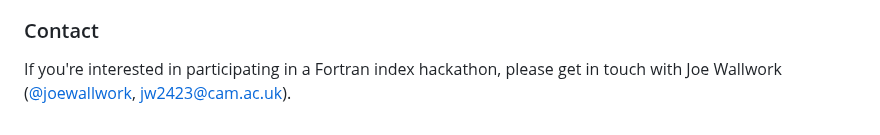
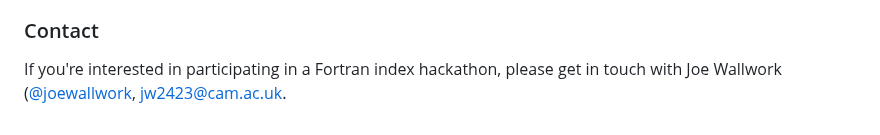
Before and after one commit to fortran-index/fortran-index, a Markdown page: README.md, the part around the change. GitHub-like rendering.

```diff
--- a/README.md
+++ b/README.md
@@ -56,7 +56,7 @@ Fortran index is supported by a Computational Abilities Knowledge Exchange
 
 If you're interested in participating in a Fortran index hackathon, please get
 in touch with Joe Wallwork ([@joewallwork](https://github.com/joewallwork),
-jw2423@cam.ac.uk).
+[jw2423@cam.ac.uk](mailto:jw2423@cam.ac.uk).
 
 
 [BTTFF1]: https://lu.ma/ao471jms
```
Also changed, not shown: Fortran_index.md (+11 -16 lines).
